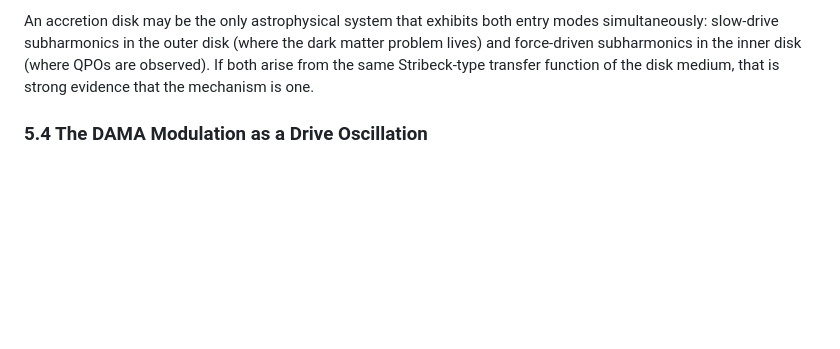
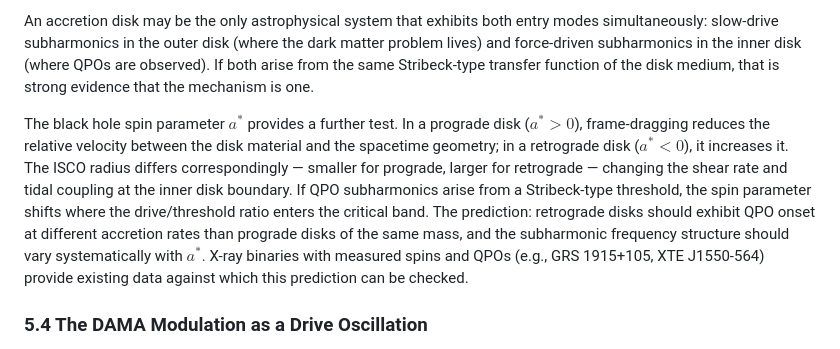
Before and after one commit to nickjoven/intersections, a Markdown page: joven_stick_slip_dark_matter.md, the part around the change. Rendered like a GitHub page; blank space fills up the shorter version.

Commit message:
Add spin-parameter prediction to §5.3: prograde vs retrograde QPO onset
Black hole spin changes frame-dragging, ISCO radius, and shear rate at the
inner disk boundary. If QPOs arise from a Stribeck-type threshold, spin
shifts where the drive/threshold ratio enters the critical band. Prediction:
retrograde disks exhibit QPO onset at different accretion rates than prograde
disks of same mass, with subharmonic structure varying systematically with a*.
Testable against existing X-ray binary data (GRS 1915+105, XTE J1550-564).

Co-Authored-By: Claude Opus 4.6 <noreply@anthropic.com>

```diff
--- a/joven_stick_slip_dark_matter.md
+++ b/joven_stick_slip_dark_matter.md
@@ -196,6 +196,8 @@ If the mechanism is bidirectional, it predicts observable subharmonic signatures
 
 An accretion disk may be the only astrophysical system that exhibits both entry modes simultaneously: slow-drive subharmonics in the outer disk (where the dark matter problem lives) and force-driven subharmonics in the inner disk (where QPOs are observed). If both arise from the same Stribeck-type transfer function of the disk medium, that is strong evidence that the mechanism is one.
 
+The black hole spin parameter $a^*$ provides a further test. In a prograde disk ($a^* > 0$), frame-dragging reduces the relative velocity between the disk material and the spacetime geometry; in a retrograde disk ($a^* < 0$), it increases it. The ISCO radius differs correspondingly — smaller for prograde, larger for retrograde — changing the shear rate and tidal coupling at the inner disk boundary. If QPO subharmonics arise from a Stribeck-type threshold, the spin parameter shifts where the drive/threshold ratio enters the critical band. The prediction: retrograde disks should exhibit QPO onset at different accretion rates than prograde disks of the same mass, and the subharmonic frequency structure should vary systematically with $a^*$. X-ray binaries with measured spins and QPOs (e.g., GRS 1915+105, XTE J1550-564) provide existing data against which this prediction can be checked.
+
 ### 5.4 The DAMA Modulation as a Drive Oscillation
 
 The DAMA/LIBRA experiment at Gran Sasso has reported an annual modulation in its NaI(Tl) detector event rate for over two decades, peaking in June and reaching a minimum in December. The conventional interpretation is particle dark matter: Earth's orbital velocity adds to the Sun's galactic velocity in June (~30 km/s faster through the halo) and subtracts in December, producing more particle scattering at peak velocity. The modulation is statistically robust. The interpretation is what is contested.
```
